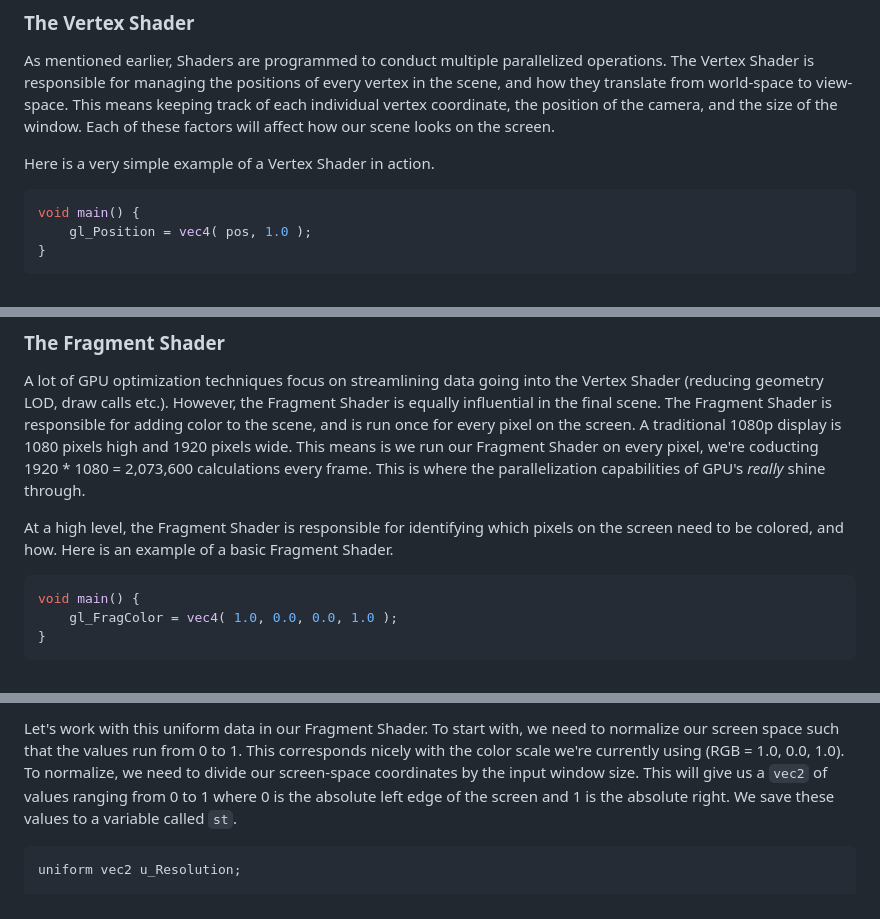
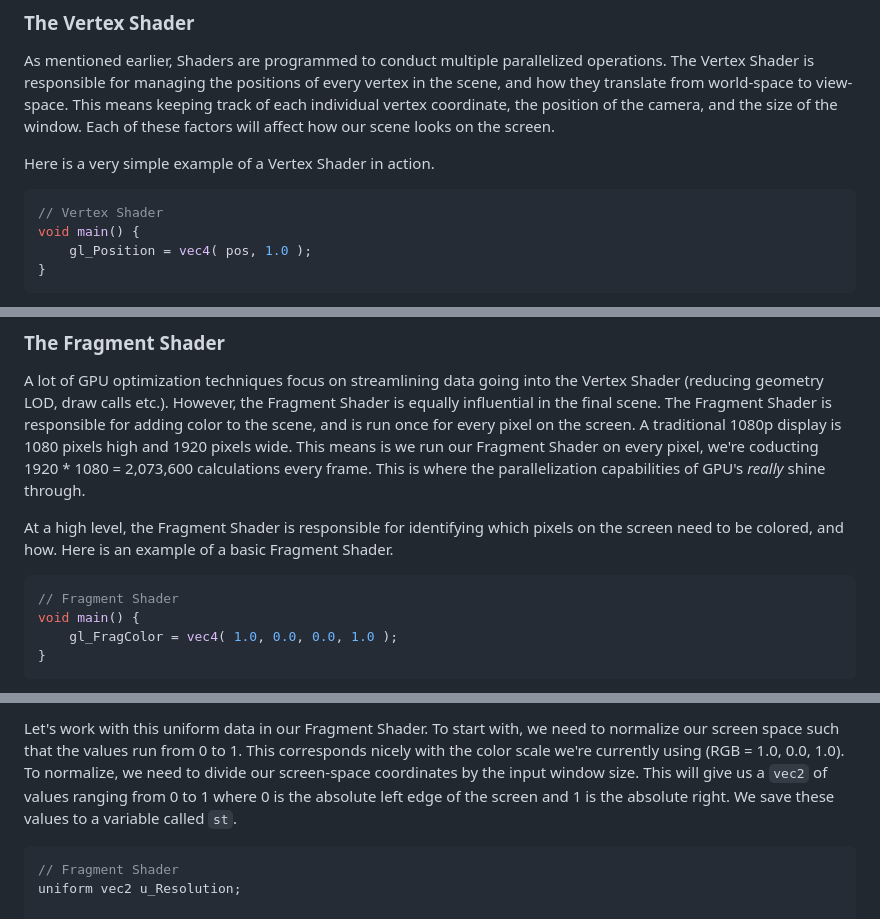
Before and after one commit to suryashch/3d_modelling, a Markdown page: research/auxiliary-scene-elements/shader-programming-in-threejs.md, 3 parts joined by grey strips. Rendered like a GitHub page.

Commit message:
formatting edits and basic into to uv

````diff
--- a/research/auxiliary-scene-elements/shader-programming-in-threejs.md
+++ b/research/auxiliary-scene-elements/shader-programming-in-threejs.md
@@ -23,6 +23,7 @@ As mentioned earlier, Shaders are programmed to conduct multiple parallelized op
 Here is a very simple example of a Vertex Shader in action.
 
 ```cpp
+// Vertex Shader
 void main() {
     gl_Position = vec4( pos, 1.0 );
 }
@@ -58,6 +59,7 @@ A lot of GPU optimization techniques focus on streamlining data going into the V
 At a high level, the Fragment Shader is responsible for identifying which pixels on the screen need to be colored, and how. Here is an example of a basic Fragment Shader.
 
 ```cpp
+// Fragment Shader
 void main() {
     gl_FragColor = vec4( 1.0, 0.0, 0.0, 1.0 );
 }
@@ -206,6 +209,7 @@ The uniforms need to be passed to our `ShaderMaterial` as a dictionary object, w
 Let's work with this uniform data in our Fragment Shader. To start with, we need to normalize our screen space such that the values run from 0 to 1. This corresponds nicely with the color scale we're currently using (RGB = 1.0, 0.0, 1.0). To normalize, we need to divide our screen-space coordinates by the input window size. This will give us a `vec2` of values ranging from 0 to 1 where 0 is the absolute left edge of the screen and 1 is the absolute right. We save these values to a variable called `st`.
 
 ```cpp
+// Fragment Shader
 uniform vec2 u_Resolution;
 
 void main() {
````
Also changed, not shown: other parts of research/auxiliary-scene-elements/shader-programming-in-threejs.md (+5 -5 lines).
